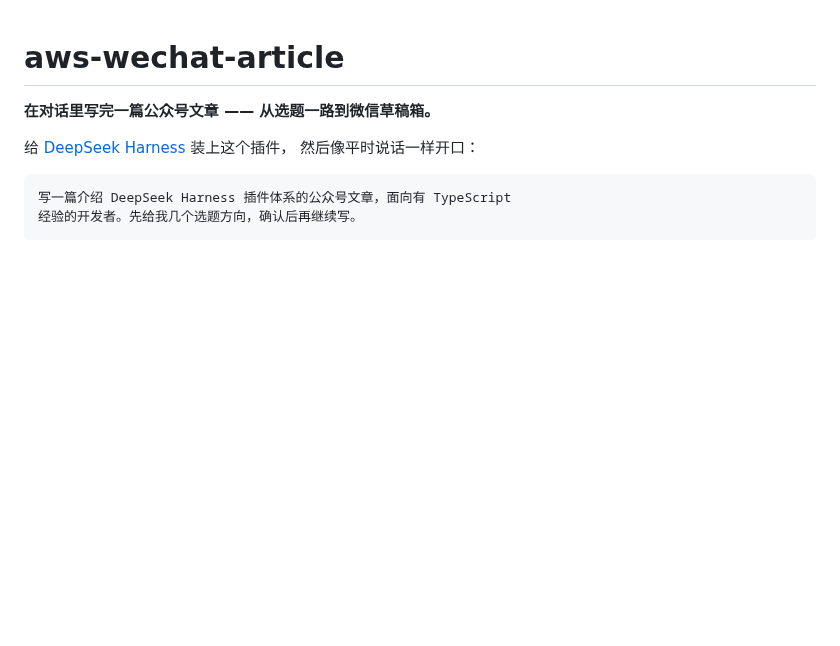
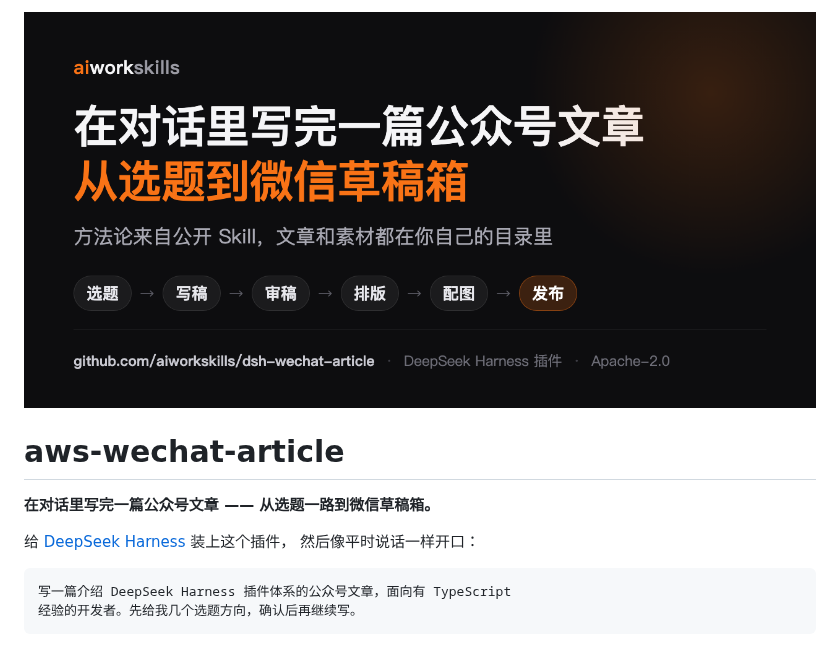
Before and after one commit to aiworkskills/dsh-wechat-article, a Markdown page: README.md, the part around the change. GitHub-like rendering; pictures changed too: docs/social-preview.png (added); blank space fills up the shorter version.

Commit message:
新增社交预览图,并置于 README 顶部
1280×640 —— GitHub「Social preview」的规格,同时正好是 Twitter/X
summary_large_image 的比例。162 KB,远低于 1 MB 上限。

排版按"缩到 600px 宽还要能读"来定:社交卡片实际展示尺寸通常不到原图一半,
所以主标题 72px、副标题 32px、流程环节 26px —— 再小就只剩色块。也正因如此
没有放产品截图:界面截图缩到那个尺寸会糊成一团,不如把话说清楚。

内容取自 README 刚重排出来的那条主线:先给结果(从选题到微信草稿箱),再给
差异点(方法论来自公开 Skill、东西都在你自己的目录里),最后是六个环节,
"发布"高亮 —— 它是终点,也是这个插件区别于聊天框的地方。

源文件留在 docs/social-preview.html,改完用注释里那条 Chrome headless 命令
重新渲染即可。不用 rsvg-convert 是因为它对中文字体的处理不如 Chrome 稳。
docs/ 不在 npm 包的 files 里,只留在仓库。

```diff
--- a/README.md
+++ b/README.md
@@ -1,3 +1,5 @@
+![在对话里写完一篇公众号文章，从选题到微信草稿箱](docs/social-preview.png)
+
 # aws-wechat-article
 
 **在对话里写完一篇公众号文章 —— 从选题一路到微信草稿箱。**
```
Also changed, not shown: 1 other file.
